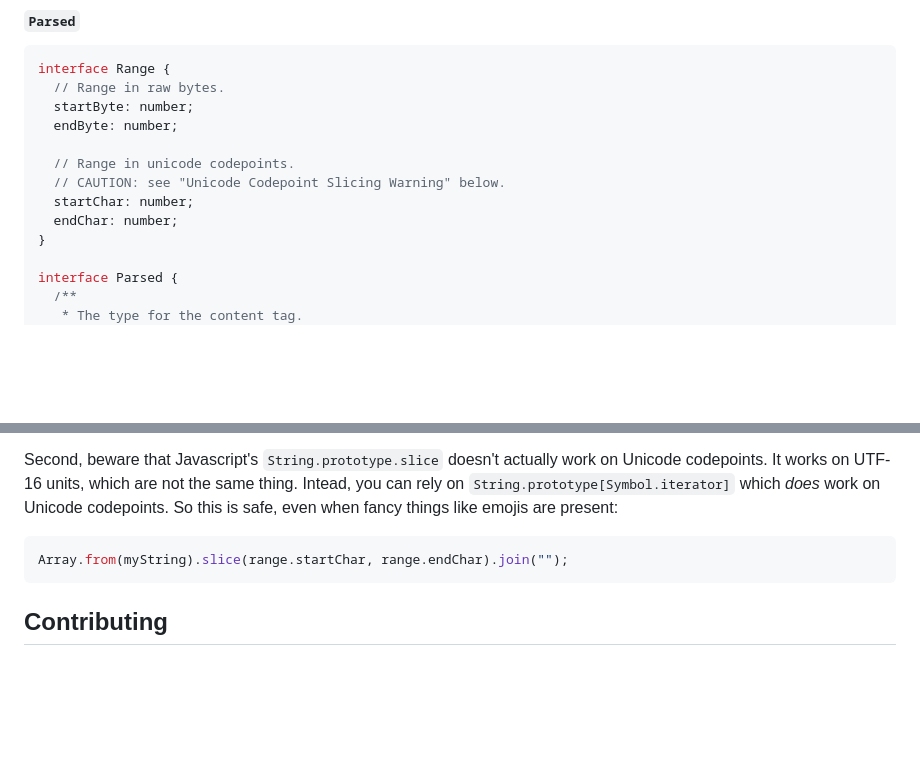
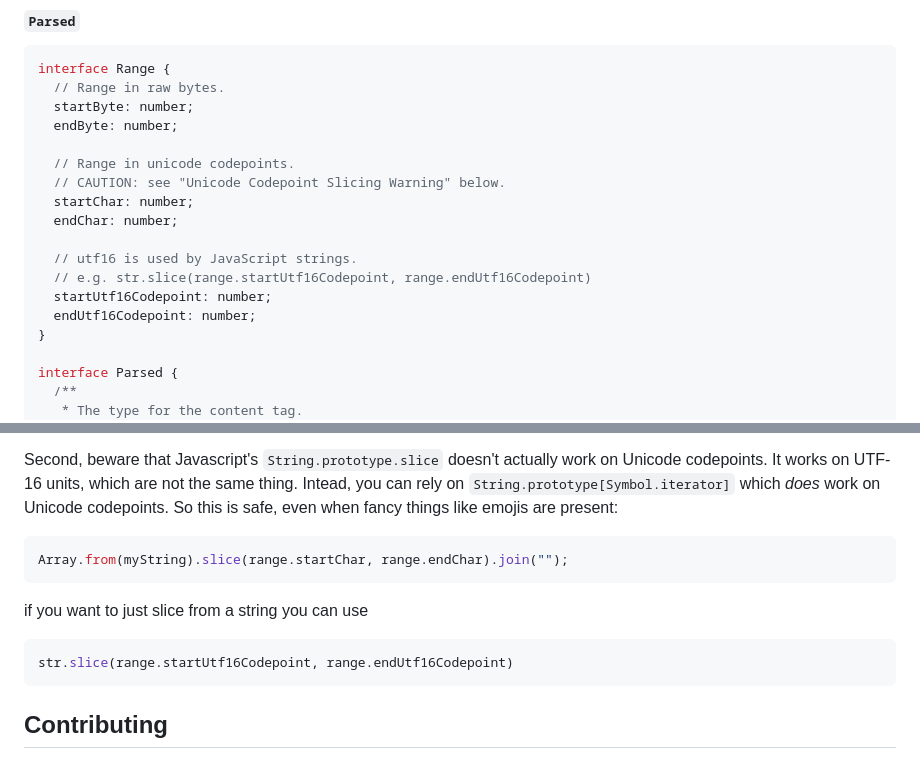
Before and after one commit to embroider-build/content-tag, a Markdown page: README.md, 2 parts joined by grey strips. Drawn GitHub-style; blank space fills up the shorter version.

````diff
--- a/README.md
+++ b/README.md
@@ -93,6 +93,11 @@ interface Range {
   // CAUTION: see "Unicode Codepoint Slicing Warning" below.
   startChar: number;
   endChar: number;
+
+  // utf16 is used by JavaScript strings.
+  // e.g. str.slice(range.startUtf16Codepoint, range.endUtf16Codepoint)
+  startUtf16Codepoint: number;
+  endUtf16Codepoint: number;
 }
 
 interface Parsed {
@@ -160,6 +165,11 @@ Second, beware that Javascript's `String.prototype.slice` doesn't actually work
 Array.from(myString).slice(range.startChar, range.endChar).join("");
 ```
 
+if you want to just slice from a string you can use
+```js
+str.slice(range.startUtf16Codepoint, range.endUtf16Codepoint)
+```
+
 ## Contributing
 
 See the [CONTRIBUTING.md](./CONTRIBUTING.md) file.
````
